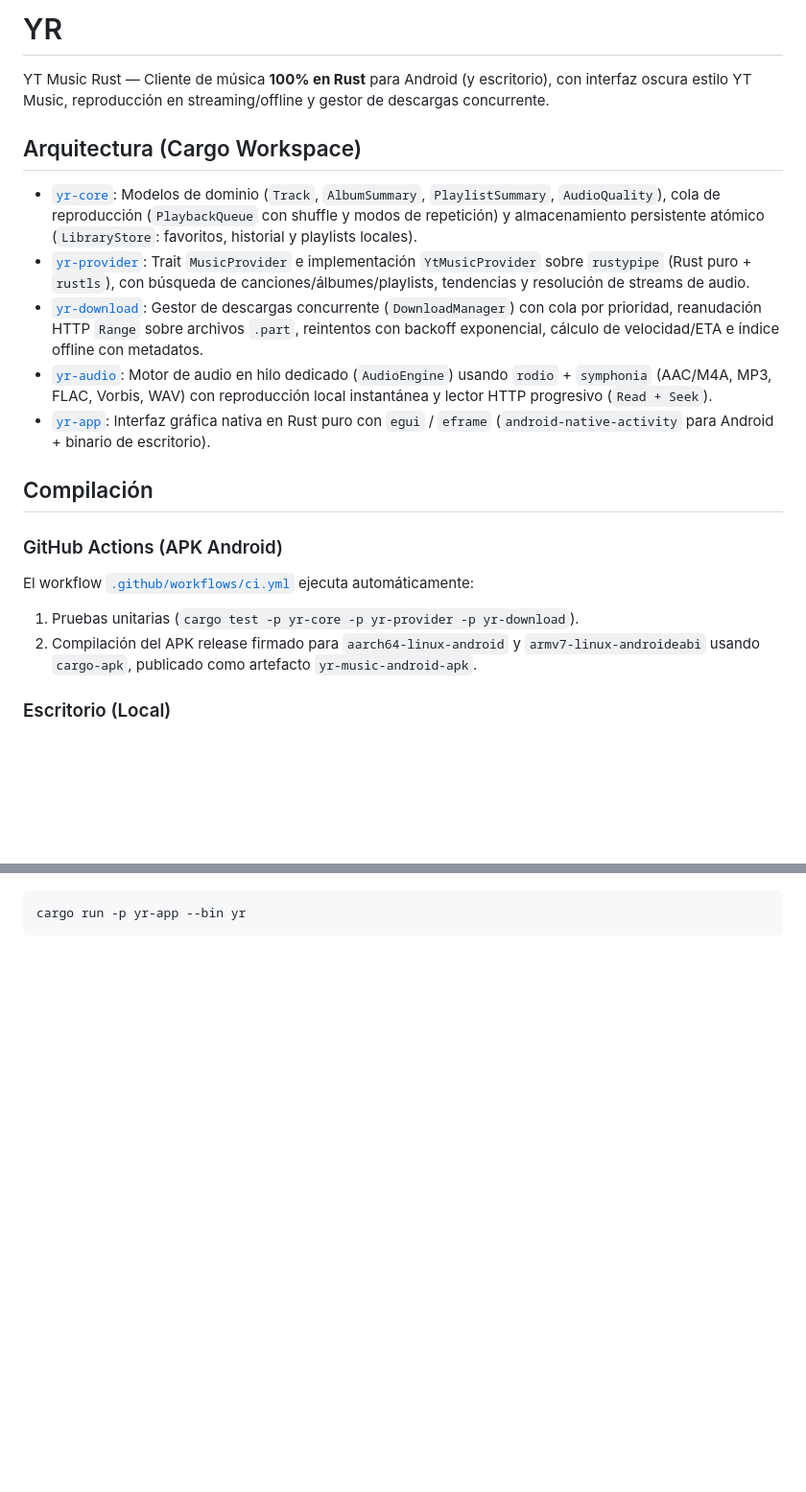
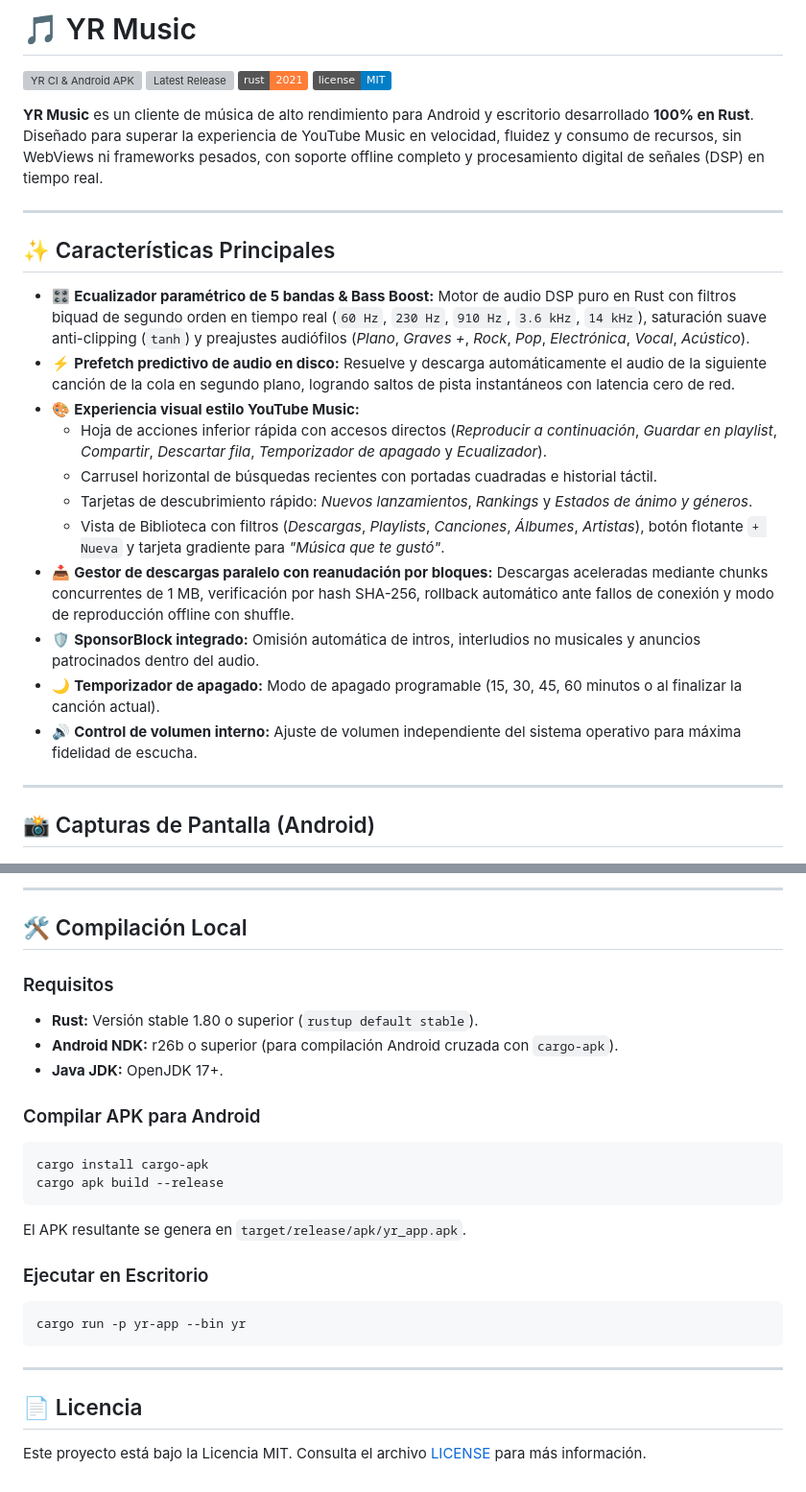
Before and after one commit to uamo11/YR, a Markdown page: README.md, 2 parts joined by grey strips. Shown at 96% size. GitHub-like rendering; badges without logos; blank space fills up the shorter version; grey boxes are pictures that could not be loaded.

Commit message:
docs: update README with real Android screenshots, DSP equalizer and predictive prefetch

````diff
--- a/README.md
+++ b/README.md
@@ -1,22 +1,29 @@
-# YR
+# 🎵 YR Music
 
-YT Music Rust — Cliente de música **100% en Rust** para Android (y escritorio), con interfaz oscura estilo YT Music, reproducción en streaming/offline y gestor de descargas concurrente.
+[![YR CI & Android APK](https://github.com/uamo11/YR/actions/workflows/ci.yml/badge.svg)](https://github.com/uamo11/YR/actions/workflows/ci.yml)
+[![Latest Release](https://img.shields.io/github/v/release/uamo11/YR?color=red&label=release)](https://github.com/uamo11/YR/releases)
+[![Rust](https://img.shields.io/badge/rust-2021-orange.svg)](https://www.rust-lang.org/)
+[![License](https://img.shields.io/badge/license-MIT-blue.svg)](LICENSE)
 
-## Arquitectura (Cargo Workspace)
+**YR Music** es un cliente de música de alto rendimiento para Android y escritorio desarrollado **100% en Rust**. Diseñado para superar la experiencia de YouTube Music en velocidad, fluidez y consumo de recursos, sin WebViews ni frameworks pesados, con soporte offline completo y procesamiento digital de señales (DSP) en tiempo real.
 
-- [`yr-core`](crates/yr-core): Modelos de dominio (`Track`, `AlbumSummary`, `PlaylistSummary`, `AudioQuality`), cola de reproducción (`PlaybackQueue` con shuffle y modos de repetición) y almacenamiento persistente atómico (`LibraryStore`: favoritos, historial y playlists locales).
-- [`yr-provider`](crates/yr-provider): Trait `MusicProvider` e implementación `YtMusicProvider` sobre `rustypipe` (Rust puro + `rustls`), con búsqueda de canciones/álbumes/playlists, tendencias y resolución de streams de audio.
-- [`yr-download`](crates/yr-download): Gestor de descargas concurrente (`DownloadManager`) con cola por prioridad, reanudación HTTP `Range` sobre archivos `.part`, reintentos con backoff exponencial, cálculo de velocidad/ETA e índice offline con metadatos.
-- [`yr-audio`](crates/yr-audio): Motor de audio en hilo dedicado (`AudioEngine`) usando `rodio` + `symphonia` (AAC/M4A, MP3, FLAC, Vorbis, WAV) con reproducción local instantánea y lector HTTP progresivo (`Read + Seek`).
-- [`yr-app`](crates/yr-app): Interfaz gráfica nativa en Rust puro con `egui` / `eframe` (`android-native-activity` para Android + binario de escritorio).
+---
 
-## Compilación
+## ✨ Características Principales
 
-### GitHub Actions (APK Android)
+- 🎛️ **Ecualizador paramétrico de 5 bandas & Bass Boost:** Motor de audio DSP puro en Rust con filtros biquad de segundo orden en tiempo real (`60 Hz`, `230 Hz`, `910 Hz`, `3.6 kHz`, `14 kHz`), saturación suave anti-clipping (`tanh`) y preajustes audiófilos (*Plano*, *Graves +*, *Rock*, *Pop*, *Electrónica*, *Vocal*, *Acústico*).
+- ⚡ **Prefetch predictivo de audio en disco:** Resuelve y descarga automáticamente el audio de la siguiente canción de la cola en segundo plano, logrando saltos de pista instantáneos con latencia cero de red.
+- 🎨 **Experiencia visual estilo YouTube Music:**
+  - Hoja de acciones inferior rápida con accesos directos (*Reproducir a continuación*, *Guardar en playlist*, *Compartir*, *Descartar fila*, *Temporizador de apagado* y *Ecualizador*).
+  - Carrusel horizontal de búsquedas recientes con portadas cuadradas e historial táctil.
+  - Tarjetas de descubrimiento rápido: *Nuevos lanzamientos*, *Rankings* y *Estados de ánimo y géneros*.
+  - Vista de Biblioteca con filtros (*Descargas*, *Playlists*, *Canciones*, *Álbumes*, *Artistas*), botón flotante `+ Nueva` y tarjeta gradiente para *"Música que te gustó"*.
+- 📥 **Gestor de descargas paralelo con reanudación por bloques:** Descargas aceleradas mediante chunks concurrentes de 1 MB, verificación por hash SHA-256, rollback automático ante fallos de conexión y modo de reproducción offline con shuffle.
+- 🛡️ **SponsorBlock integrado:** Omisión automática de intros, interludios no musicales y anuncios patrocinados dentro del audio.
+- 🌙 **Temporizador de apagado:** Modo de apagado programable (15, 30, 45, 60 minutos o al finalizar la canción actual).
+- 🔊 **Control de volumen interno:** Ajuste de volumen independiente del sistema operativo para máxima fidelidad de escucha.
 
-El workflow [`.github/workflows/ci.yml`](.github/workflows/ci.yml) ejecuta automáticamente:
-1. Pruebas unitarias (`cargo test -p yr-core -p yr-provider -p yr-download`).
-2. Compilación del APK release firmado para `aarch64-linux-android` y `armv7-linux-androideabi` usando `cargo-apk`, publicado como artefacto `yr-music-android-apk`.
+---
 
-### Escritorio (Local)
+## 📸 Capturas de Pantalla (Android)
 
@@ -23,3 +60,26 @@ El workflow [`.github/workflows/ci.yml`](.github/workflows/ci.yml) ejecuta autom
+---
+
+## 🛠️ Compilación Local
+
+### Requisitos
+- **Rust:** Versión stable 1.80 o superior (`rustup default stable`).
+- **Android NDK:** r26b o superior (para compilación Android cruzada con `cargo-apk`).
+- **Java JDK:** OpenJDK 17+.
+
+### Compilar APK para Android
+```bash
+cargo install cargo-apk
+cargo apk build --release
+```
+El APK resultante se genera en `target/release/apk/yr_app.apk`.
+
+### Ejecutar en Escritorio
 ```bash
 cargo run -p yr-app --bin yr
 ```
+
+---
+
+## 📄 Licencia
+
+Este proyecto está bajo la Licencia MIT. Consulta el archivo [LICENSE](LICENSE) para más información.
````
Also changed, not shown: other parts of README.md (+30 -0 lines), docs/screenshots/01_library.png (added), docs/screenshots/02_search_explore.png (added), docs/screenshots/03_trending_results.png (added), docs/screenshots/04_songs_filter.png (added), docs/screenshots/05_equalizer_settings.png (added).
